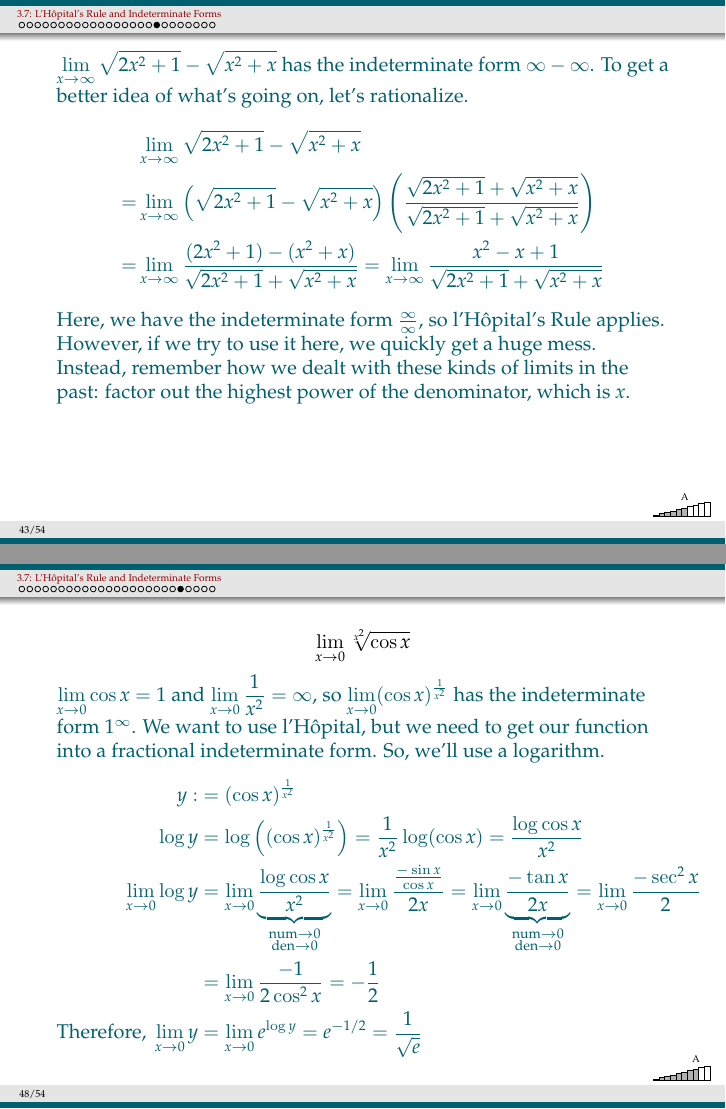
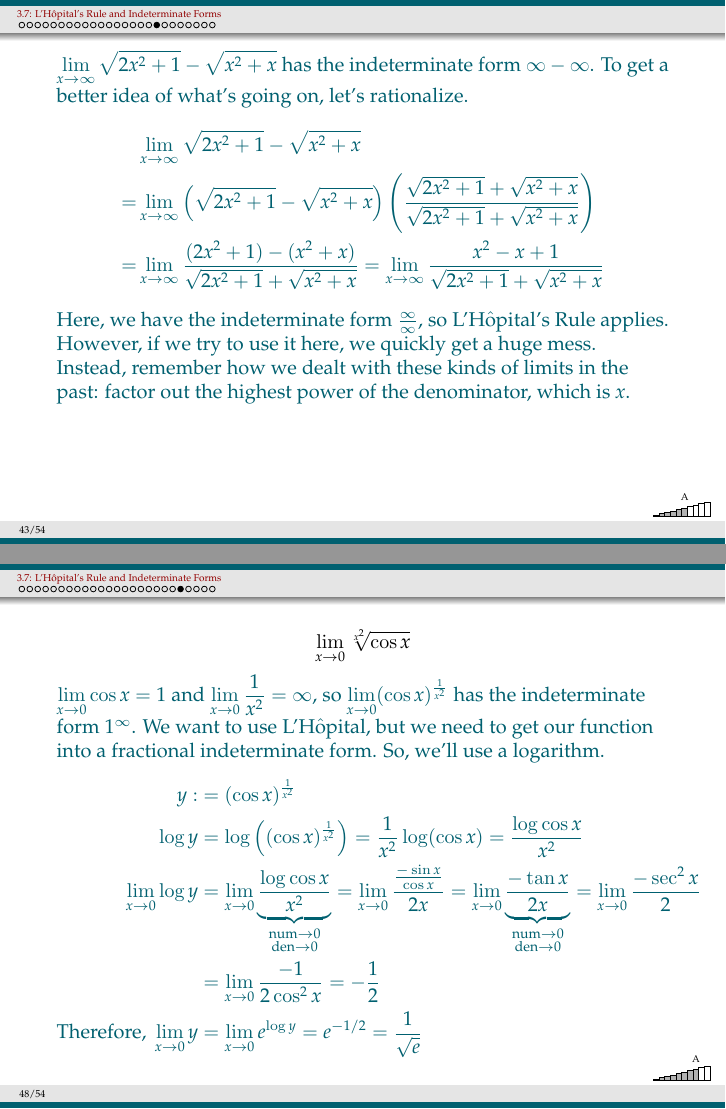
Before and after one commit to ecyeager/CLP1Slides, LaTeX slides (src/W11LHopital3_7.tex, which reads src/sections/3_7.tex): pages 43 and 48 of 55, joined at a grey line. Compiled offline with pdfLaTeX.

Commit message:
3_7: use \hosp macro for the two inline 'L'Hôpital' mentions (was lowercase l'H^opital)
\hosp (header100.sty) expands to L'H$\hat{\mbox{o}}$pital, matching the section title and the theorem blocks.

Co-Authored-By: Claude Opus 5.5 <noreply@anthropic.com>

```diff
--- a/src/sections/3_7.tex
+++ b/src/sections/3_7.tex
@@ -380,7 +380,7 @@ $\ds\lim_{x \to \infty}\sqrt{2x^2+1}-\sqrt{x^2+x}$ has the indeterminate form $\
 \lim_{x \to \infty}
 \frac{x^2-x+1}{\sqrt{2x^2+1}+\sqrt{x^2+x}}
 \end{align*}
-Here, we have the indeterminate form $\frac{\infty}{\infty}$, so l'H\^opital's Rule applies. However, if we try to use it here, we quickly get a huge mess. Instead, remember how we dealt with these kinds of limits in the past: factor out the highest power of the denominator, which is $x$.
+Here, we have the indeterminate form $\frac{\infty}{\infty}$, so \hosp's Rule applies. However, if we try to use it here, we quickly get a huge mess. Instead, remember how we dealt with these kinds of limits in the past: factor out the highest power of the denominator, which is $x$.
 \end{frame}
 
 %------------------------------------------------------------------
@@ -414,7 +414,7 @@ Here, we have the indeterminate form $\frac{\infty}{\infty}$, so l'H\^opital's R
 \begin{frame}<handout:0>\AnswerBar{8}{10}
 \[\lim_{x \to 0}\sqrt[x^2]{\cos x}\]\pause
 \color{answercolor}
- $\ds\lim_{x \to 0} \cos x =1$ and $\ds\lim_{x \to 0}\frac{1}{x^2}=\infty$, so $\ds\lim_{x \to 0}(\cos x)^{\frac{1}{x^2}}$ has the indeterminate form $1^\infty$. We want to use l'H\^opital, but we need to get our function into a fractional indeterminate form. So, we'll use a logarithm.
+ $\ds\lim_{x \to 0} \cos x =1$ and $\ds\lim_{x \to 0}\frac{1}{x^2}=\infty$, so $\ds\lim_{x \to 0}(\cos x)^{\frac{1}{x^2}}$ has the indeterminate form $1^\infty$. We want to use \hosp, but we need to get our function into a fractional indeterminate form. So, we'll use a logarithm.
 \begin{align*}
 y:&=(\cos x)^{\frac{1}{x^2}}\\
 \log y &= \log \left((\cos x)^{\frac{1}{x^2}}\right)
```
